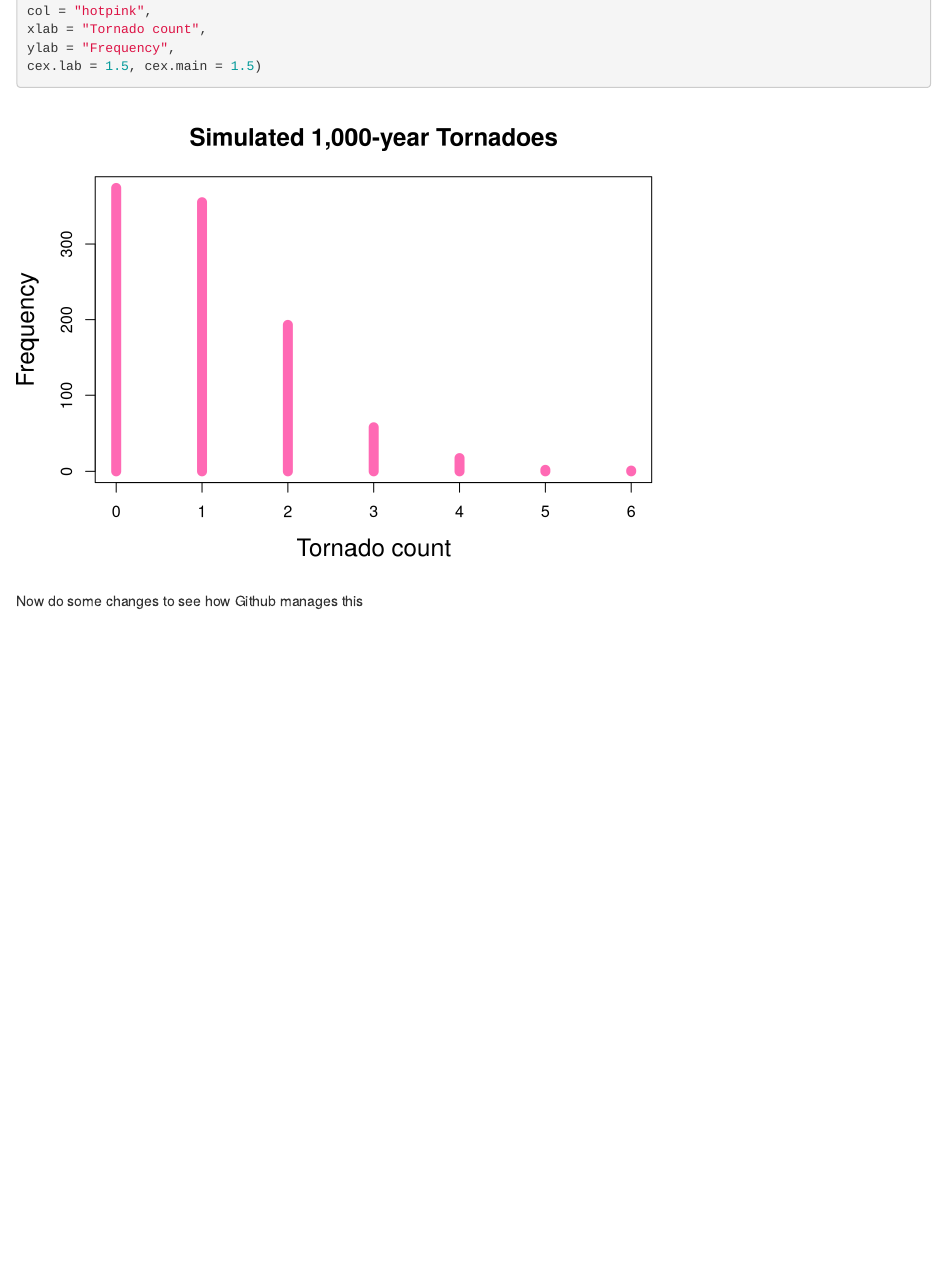
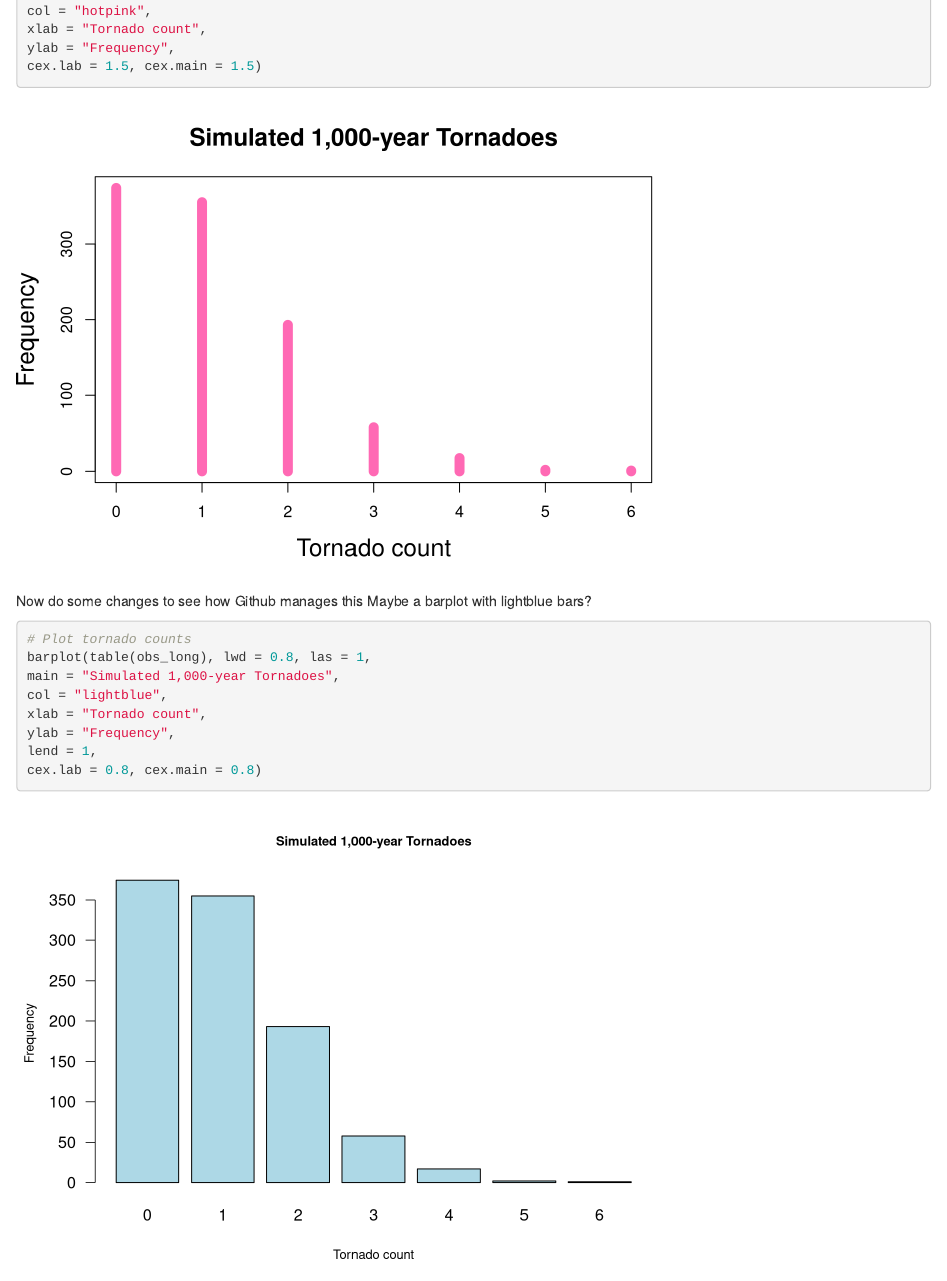
Before and after one commit to geveh/MGEW23_WS2018_19, an R Markdown document (Tornado_with_rmd.Rmd): the page in a window 1100 px wide, from 690 px down. Rendered offline with R 4.5, knitr and Pandoc, with nearby package versions; code that draws random numbers runs with fixed seeds of ours.

Commit message:
Barplot added

````diff
--- a/Tornado_with_rmd.Rmd
+++ b/Tornado_with_rmd.Rmd
@@ -57,3 +57,17 @@ cex.lab = 1.5, cex.main = 1.5)
 ```
 
 Now do some changes to see how Github manages this
+Maybe a barplot with lightblue bars?
+
+```{r, echo = T}
+
+# Plot tornado counts
+barplot(table(obs_long), lwd = 0.8, las = 1,
+main = "Simulated 1,000-year Tornadoes",
+col = "lightblue",
+xlab = "Tornado count",
+ylab = "Frequency",
+lend = 1,
+cex.lab = 0.8, cex.main = 0.8)
+
+```
````
